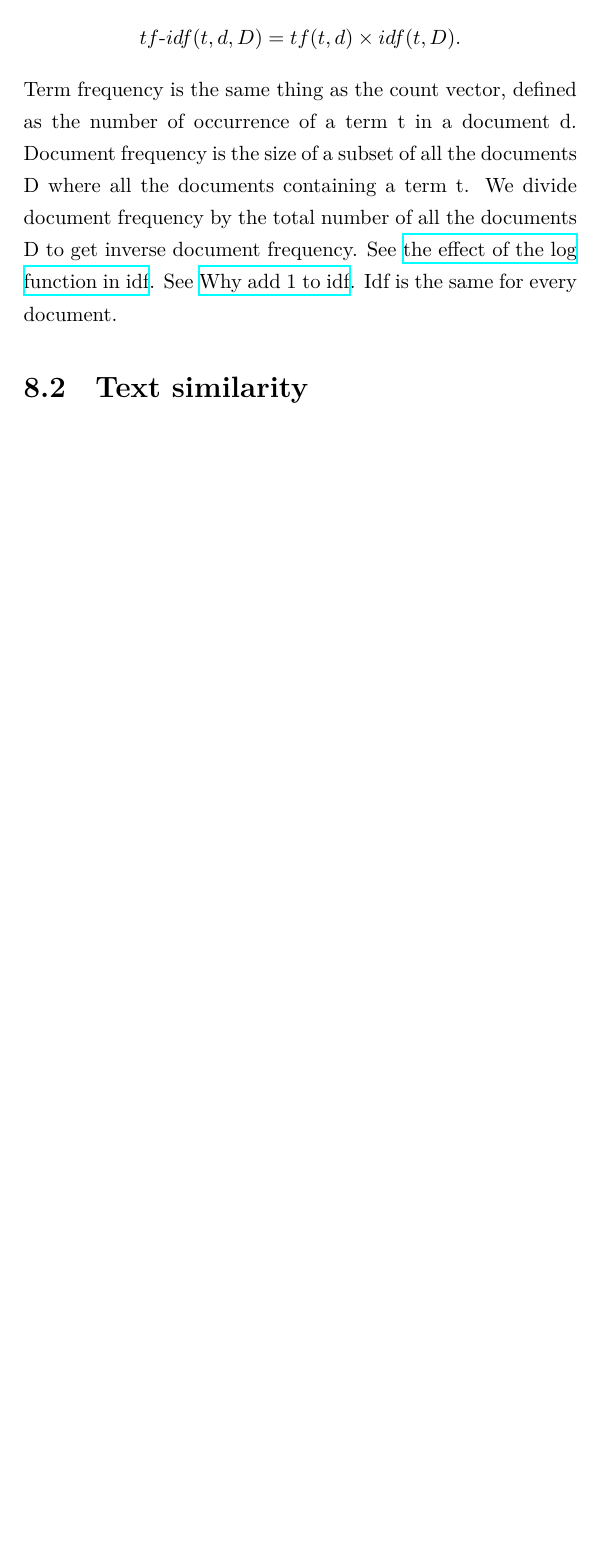
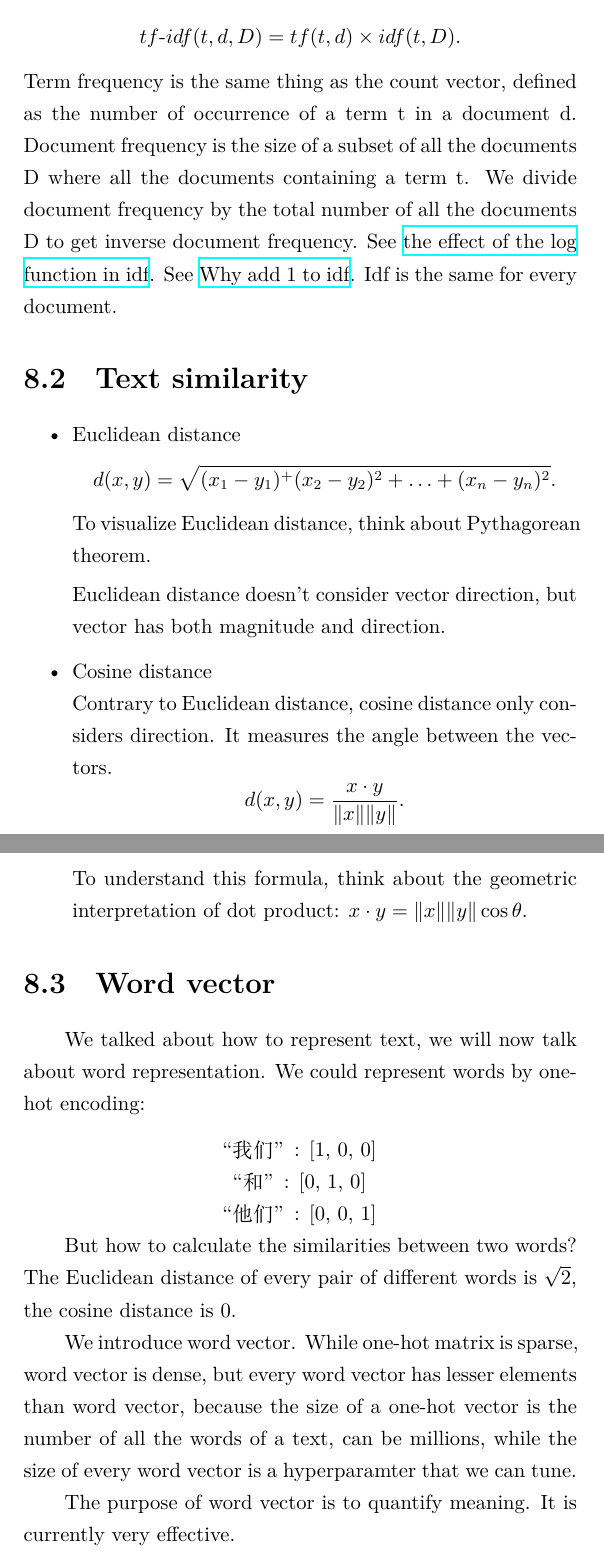
Before and after one commit to SantiDu/NLP-Study-Notes, a LaTeX thesis (nlp.tex): part of page 27 of 27 before the commit and two parts of pages 27 and 28 of 28 after it, the two joined at a grey line, cut so that both start at the same text, the shorter picture padded with empty space. Compiled offline with XeLaTeX.

Commit message:
text representation intro

```diff
--- a/nlp.tex
+++ b/nlp.tex
@@ -284,5 +284,34 @@ See \href{https://stackoverflow.com/q/27067992/9851286}{the effect of the log fu
 Idf is the same for every document.
 
 \section{Text similarity}
+\begin{itemize}
+	\item Euclidean distance
+		\[
+		d(x, y) = \sqrt{(x_1 - y_1)^ + (x_2 - y_2)^2 + \ldots + (x_n - y_n)^2 }
+		.\]
+	To visualize Euclidean distance, think about Pythagorean theorem.
 
+	Euclidean distance doesn't consider vector direction, but vector has both magnitude and direction.
+	\item Cosine distance\\
+	Contrary to Euclidean distance, cosine distance only considers direction. It measures the angle between the vectors. \[
+	d(x, y) = \frac{x \cdot y}{\|x\|\|y\|}
+	.\]
+	To understand this formula, think about the geometric interpretation of dot product: $x \cdot y = \|x\|\|y\|\cos\theta$.
+\end{itemize}
+
+\section{Word vector}
+We talked about how to represent text, we will now talk about word representation. We could represent words by one-hot encoding:
+{\center
+“我们”: [1, 0, 0]\\
+“和”: [0, 1, 0]\\
+“他们”: [0, 0, 1]\\}
+But how to calculate the similarities between two words? The Euclidean distance of every pair of different words is $\sqrt{2} $, the cosine distance is $0$.
+
+We introduce word vector. While one-hot matrix is sparse, word vector is dense, but every word vector has lesser elements than word vector, because the size of a one-hot vector is the number of all the words of a text, can be millions, while the size of every word vector is a hyperparamter that we can tune.
+
+The purpose of word vector is to quantify meaning. It is currently very effective.
+
+To evaluate word vectors, we can use some dimension reduction method and visualize them.
+
+Once we have the word vectors, we can use them to represent sentence. One simple way is to calculate the average of the vectors of the words appeared in the sentence.
 \end{document}
```
Also changed, not shown: nlp.pdf.
